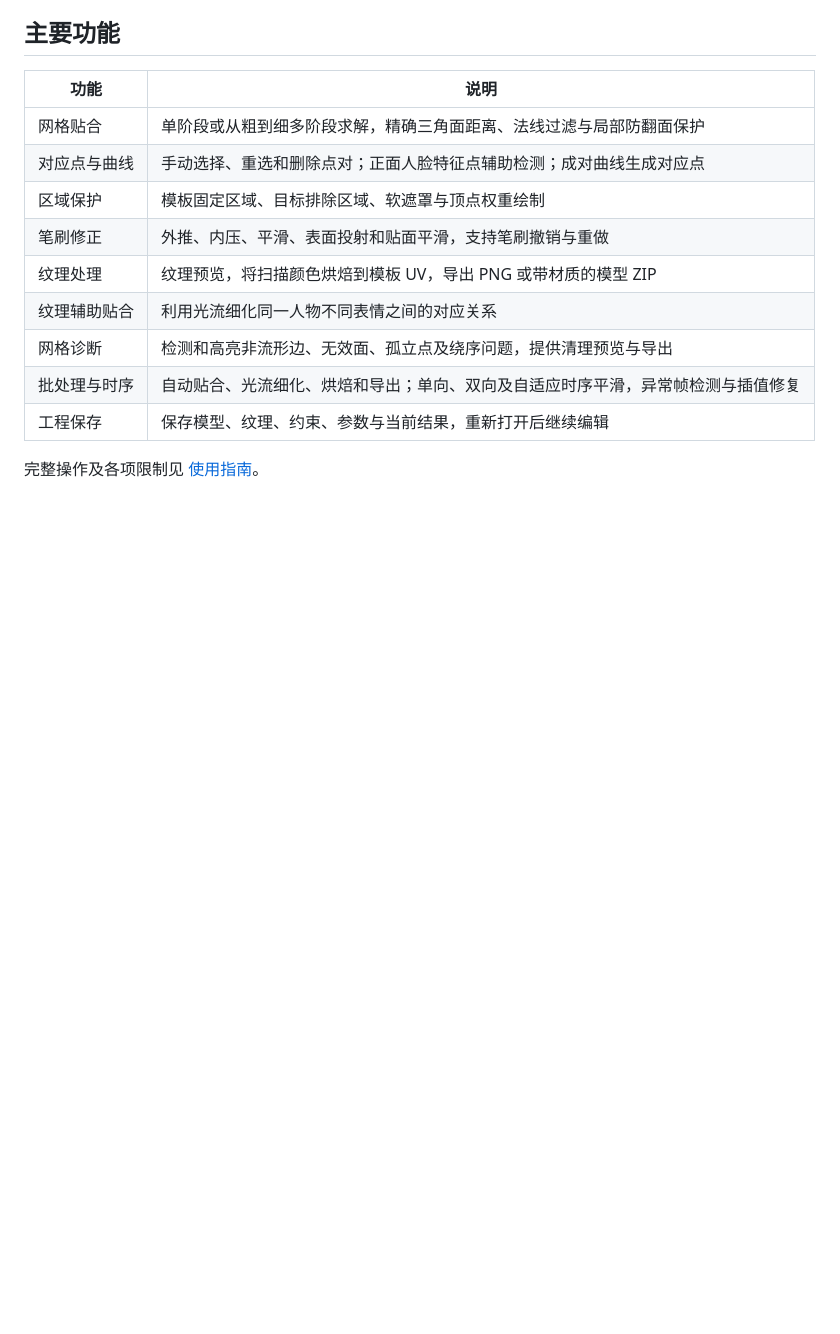
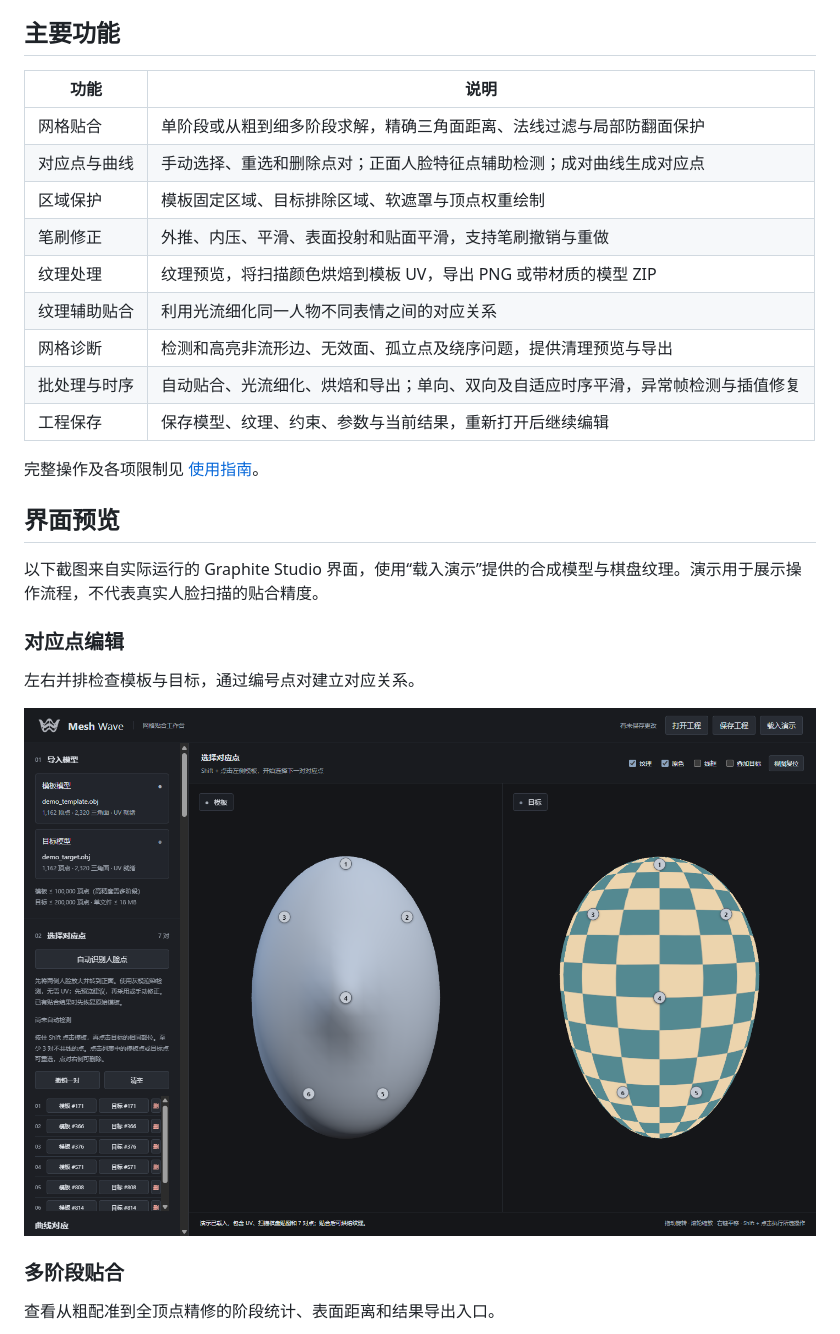
Before and after one commit to zxgtor/MeshWave, a Markdown page: README.md, the part around one of its changes. Drawn GitHub-style; pictures changed too: docs/screenshots/correspondences.png (added); blank space fills up the shorter version.

Commit message:
docs: add interface screenshots to README

```diff
--- a/README.md
+++ b/README.md
@@ -19,3 +19,18 @@
 | 工程保存 | 保存模型、纹理、约束、参数与当前结果，重新打开后继续编辑 |
 
 完整操作及各项限制见 [使用指南](docs/user-guide.md)。
+
+## 界面预览
+
+以下截图来自实际运行的 Graphite Studio 界面，使用“载入演示”提供的合成模型与棋盘纹理。演示用于展示操作流程，不代表真实人脸扫描的贴合精度。
+
+### 对应点编辑
+
+左右并排检查模板与目标，通过编号点对建立对应关系。
+
+![模板与目标并排显示及编号对应点](docs/screenshots/correspondences.png)
+
+### 多阶段贴合
+
+查看从粗配准到全顶点精修的阶段统计、表面距离和结果导出入口。
+
```
Also changed, not shown: other parts of README.md (+13 -0 lines), docs/screenshots/fitting.png (added), docs/screenshots/texture-baking.png (added), docs/screenshots/weight-brush.png (added).
